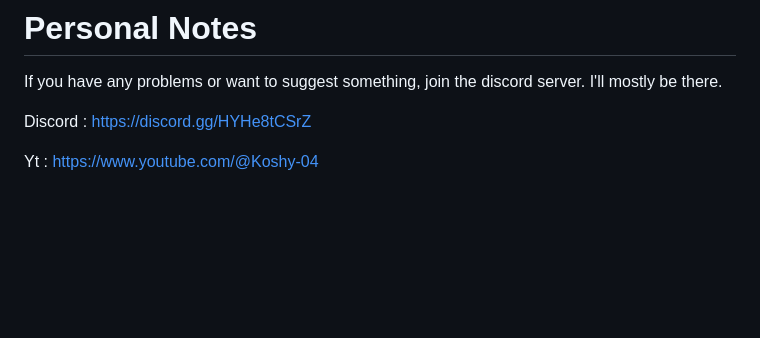
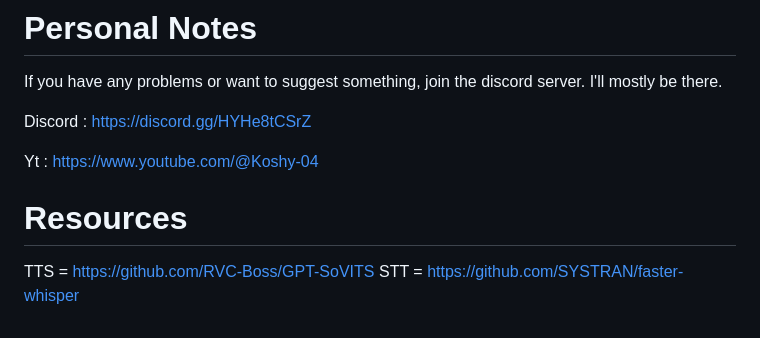
Before and after one commit to Koshy04/Project-Lume, a Markdown page: README.md, the part around the change printed below. Drawn GitHub-style; blank space fills up the shorter version.

```diff
--- a/README.md
+++ b/README.md
@@ -103,3 +103,8 @@ If you have any problems or want to suggest something, join the discord server.
 Discord :  https://discord.gg/HYHe8tCSrZ
 
 Yt : https://www.youtube.com/@Koshy-04
+
+
+# Resources
+TTS = https://github.com/RVC-Boss/GPT-SoVITS
+STT = https://github.com/SYSTRAN/faster-whisper
```
Also changed, not shown: other parts of README.md (+1 -1 lines).
